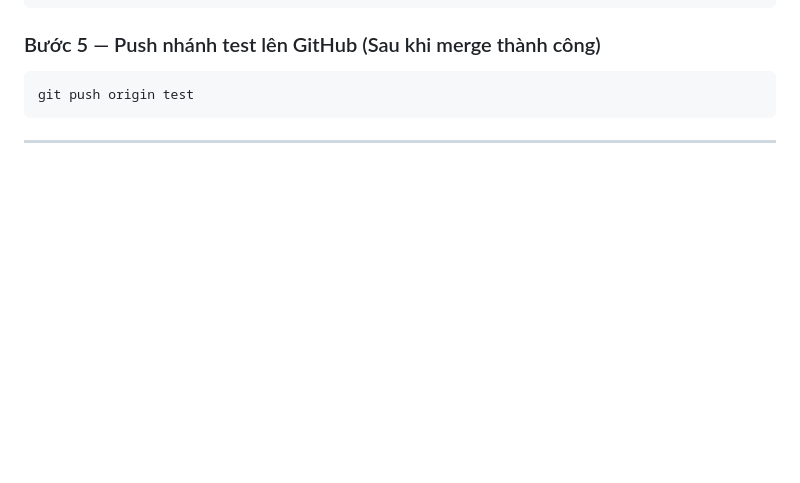
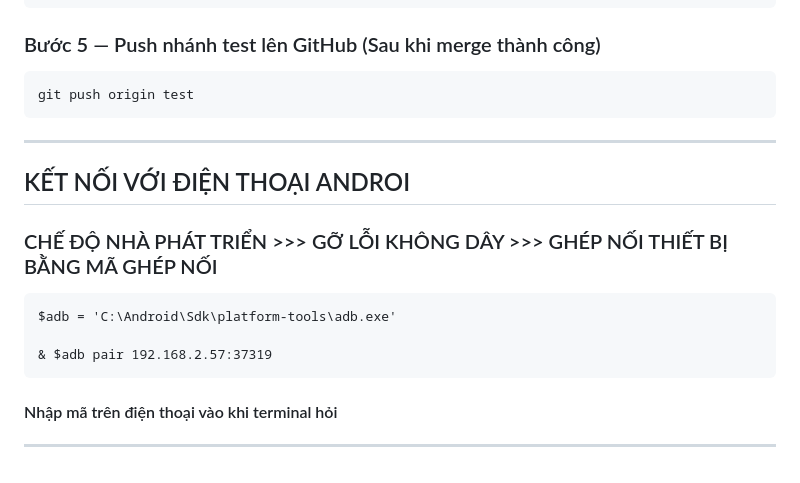
Before and after one commit to xuanhiepwork/wavehouseManagement, a Markdown page: README.md, the part around the change. Rendered like a GitHub page; blank space fills up the shorter version.

Commit message:
docs/test-how-to-connet-with-androi-phone

````diff
--- a/README.md
+++ b/README.md
@@ -389,3 +389,17 @@ git push origin test
 ```
 
 ---
+
+## KẾT NỐI VỚI ĐIỆN THOẠI ANDROI
+
+### CHẾ ĐỘ NHÀ PHÁT TRIỂN >>> GỠ LỖI KHÔNG DÂY >>> GHÉP NỐI THIẾT BỊ BẰNG MÃ GHÉP NỐI
+
+```
+$adb = 'C:\Android\Sdk\platform-tools\adb.exe'
+
+& $adb pair 192.168.2.57:37319
+```
+
+#### Nhập mã trên điện thoại vào khi terminal hỏi
+
+---
````
